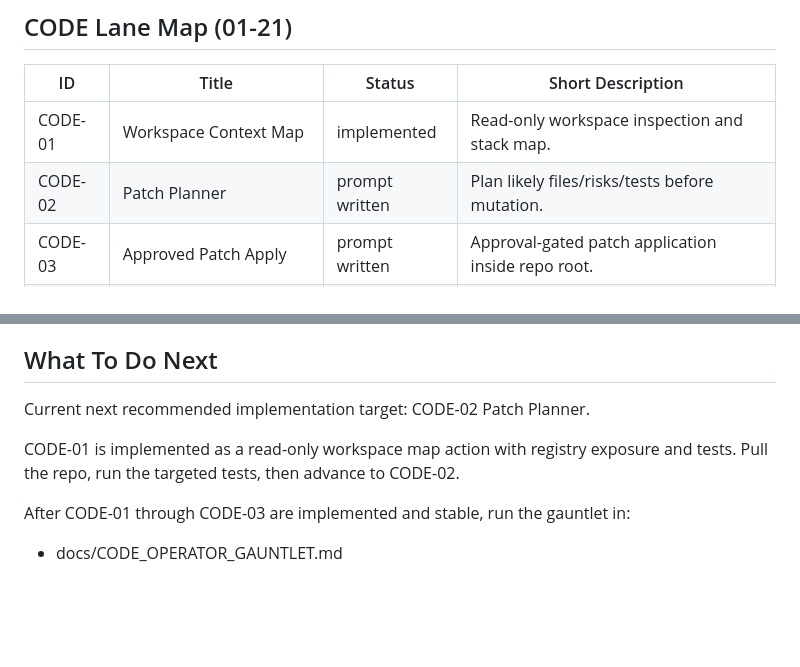
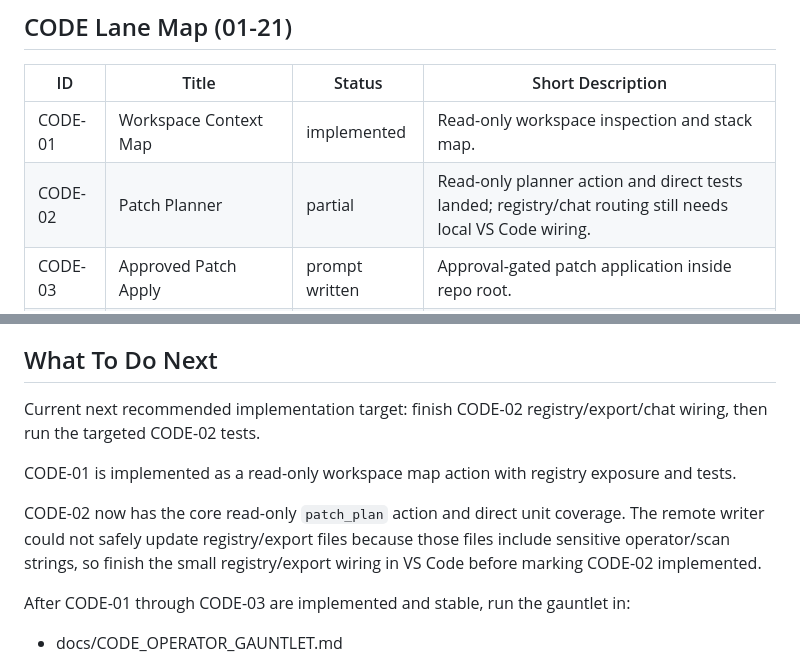
Before and after one commit to otiseduncan/xv7, a Markdown page: docs/CODE_LANE_INDEX.md, 2 parts joined by grey strips. Rendered like a GitHub page; blank space fills up the shorter version.

Commit message:
docs: update CODE lane index after CODE-02

```diff
--- a/docs/CODE_LANE_INDEX.md
+++ b/docs/CODE_LANE_INDEX.md
@@ -17,7 +17,7 @@ Use this page first when asking: "what is next?"
 | ID | Title | Status | Short Description |
 | --- | --- | --- | --- |
 | CODE-01 | Workspace Context Map | implemented | Read-only workspace inspection and stack map. |
-| CODE-02 | Patch Planner | prompt written | Plan likely files/risks/tests before mutation. |
+| CODE-02 | Patch Planner | partial | Read-only planner action and direct tests landed; registry/chat routing still needs local VS Code wiring. |
 | CODE-03 | Approved Patch Apply | prompt written | Approval-gated patch application inside repo root. |
 | CODE-04 | Test Runner | prompt written | Standardized local validation runner and result receipts. |
 | CODE-05 | Diff Summary | prompt written | Compact changed-file summary with risks and next step. |
@@ -64,9 +64,11 @@ Use this page first when asking: "what is next?"
 
 ## What To Do Next
 
-Current next recommended implementation target: CODE-02 Patch Planner.
+Current next recommended implementation target: finish CODE-02 registry/export/chat wiring, then run the targeted CODE-02 tests.
 
-CODE-01 is implemented as a read-only workspace map action with registry exposure and tests. Pull the repo, run the targeted tests, then advance to CODE-02.
+CODE-01 is implemented as a read-only workspace map action with registry exposure and tests.
+
+CODE-02 now has the core read-only `patch_plan` action and direct unit coverage. The remote writer could not safely update registry/export files because those files include sensitive operator/scan strings, so finish the small registry/export wiring in VS Code before marking CODE-02 implemented.
 
 After CODE-01 through CODE-03 are implemented and stable, run the gauntlet in:
 
```
